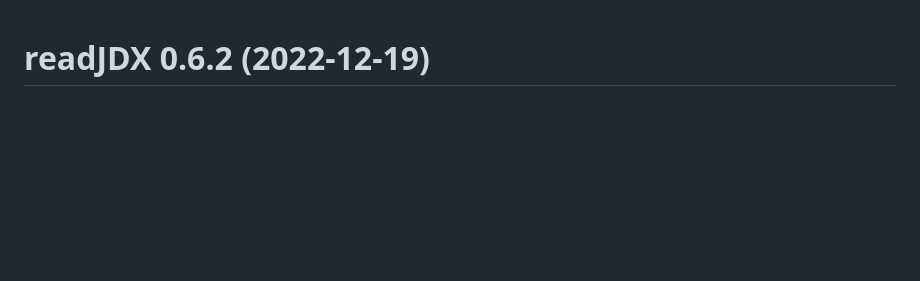
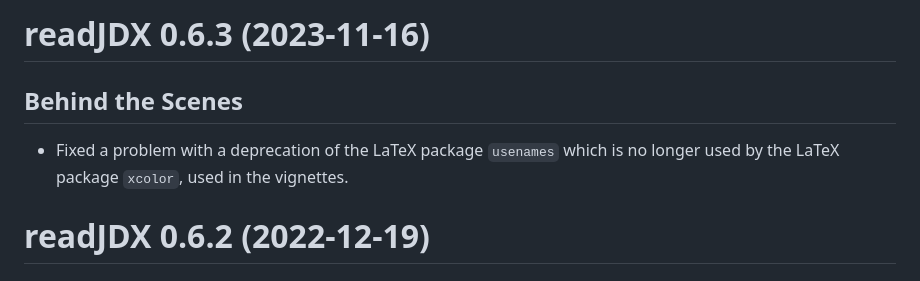
Before and after one commit to bryanhanson/readJDX, a Markdown page: NEWS.md, the part around the change. GitHub-like rendering; blank space fills up the shorter version.

```diff
--- a/NEWS.md
+++ b/NEWS.md
@@ -1,3 +1,7 @@
+# readJDX 0.6.3 (2023-11-16)
+## Behind the Scenes
+* Fixed a problem with a deprecation of the LaTeX package `usenames` which is no longer used by the LaTeX package `xcolor`, used in the vignettes.
+
 # readJDX 0.6.2 (2022-12-19)
 ## Behind the Scenes
 * `master` branch renamed to `main`
```
